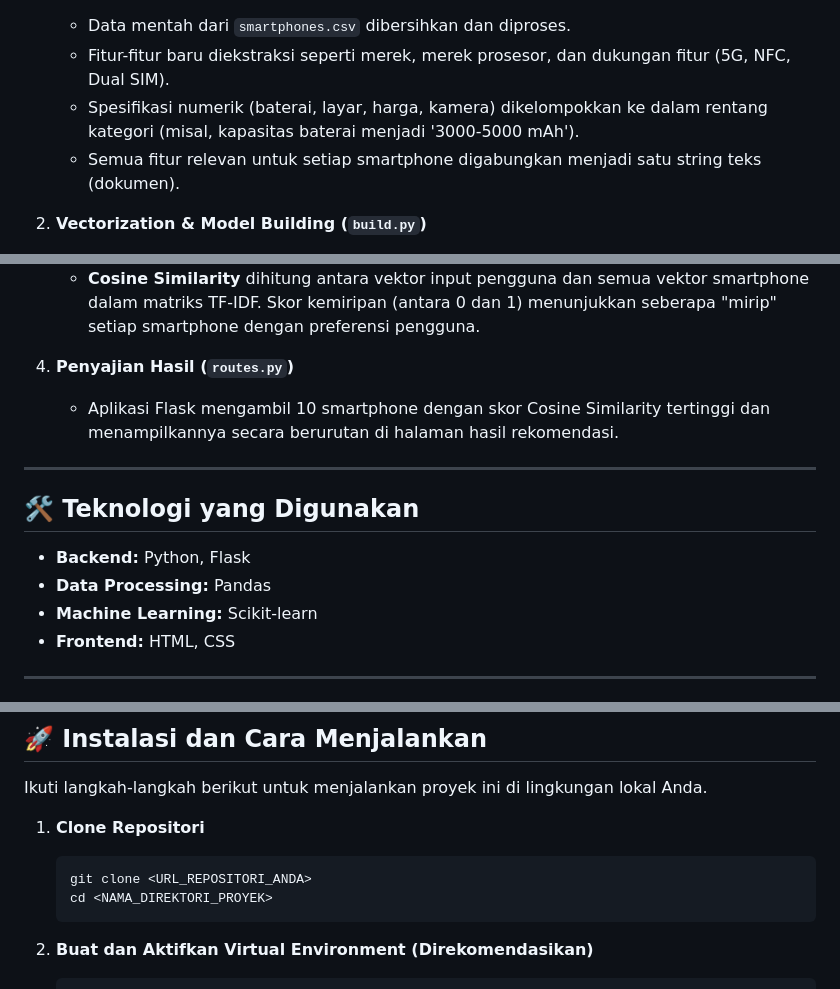
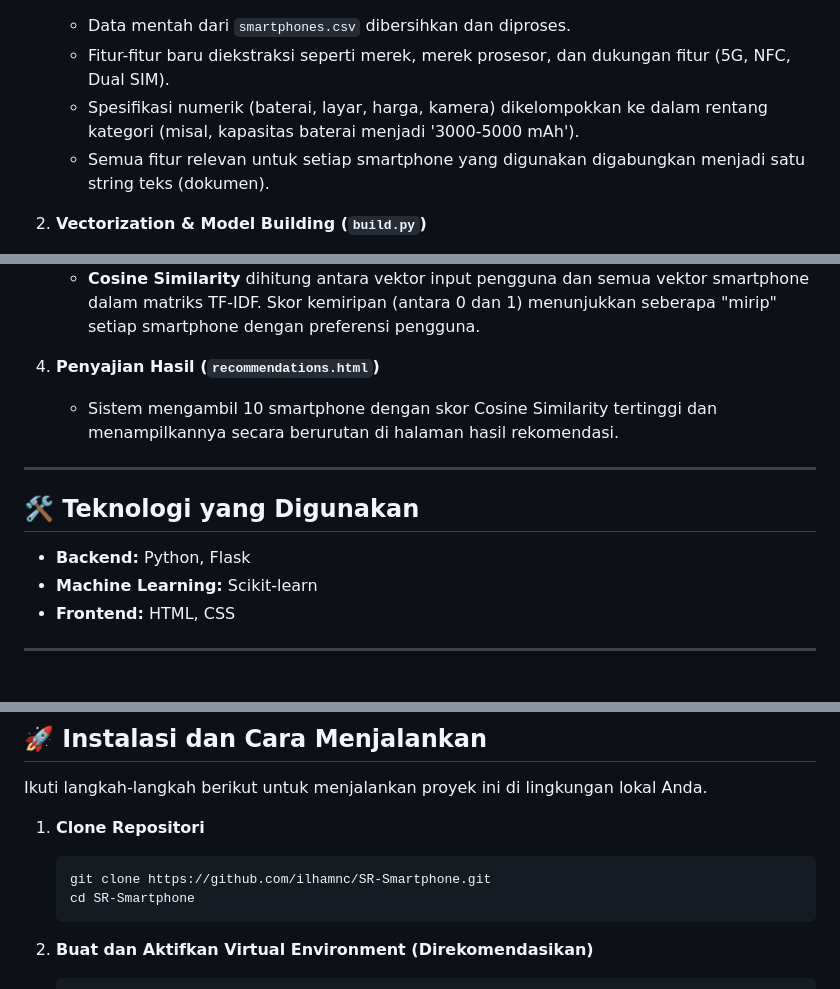
Before and after one commit to ilhamnc/SR-Smartphone, a Markdown page: README.md, 3 parts joined by grey strips. Drawn GitHub-style.

````diff
--- a/README.md
+++ b/README.md
@@ -33,7 +33,7 @@ Sistem ini menggunakan metode **Content-Based Filtering** dengan **TF-IDF (Term
     * Data mentah dari `smartphones.csv` dibersihkan dan diproses.
     * Fitur-fitur baru diekstraksi seperti merek, merek prosesor, dan dukungan fitur (5G, NFC, Dual SIM).
     * Spesifikasi numerik (baterai, layar, harga, kamera) dikelompokkan ke dalam rentang kategori (misal, kapasitas baterai menjadi '3000-5000 mAh').
-    * Semua fitur relevan untuk setiap smartphone digabungkan menjadi satu string teks (dokumen).
+    * Semua fitur relevan untuk setiap smartphone yang digunakan digabungkan menjadi satu string teks (dokumen).
 
 2.  **Vectorization & Model Building (`build.py`)**
     * Menggunakan **TF-IDF Vectorizer** dari Scikit-learn, setiap string fitur smartphone diubah menjadi vektor numerik. Proses ini menghasilkan matriks TF-IDF yang merepresentasikan bobot setiap fitur untuk setiap smartphone.
@@ -44,15 +44,14 @@ Sistem ini menggunakan metode **Content-Based Filtering** dengan **TF-IDF (Term
     * String input pengguna diubah menjadi vektor TF-IDF menggunakan `vectorizer` yang telah disimpan sebelumnya.
     * **Cosine Similarity** dihitung antara vektor input pengguna dan semua vektor smartphone dalam matriks TF-IDF. Skor kemiripan (antara 0 dan 1) menunjukkan seberapa "mirip" setiap smartphone dengan preferensi pengguna.
 
-4.  **Penyajian Hasil (`routes.py`)**
-    * Aplikasi Flask mengambil 10 smartphone dengan skor Cosine Similarity tertinggi dan menampilkannya secara berurutan di halaman hasil rekomendasi.
+4.  **Penyajian Hasil (`recommendations.html`)**
+    * Sistem mengambil 10 smartphone dengan skor Cosine Similarity tertinggi dan menampilkannya secara berurutan di halaman hasil rekomendasi.
 
 ---
 
 ## 🛠️ Teknologi yang Digunakan
 
 * **Backend:** Python, Flask
-* **Data Processing:** Pandas
 * **Machine Learning:** Scikit-learn
 * **Frontend:** HTML, CSS
 
@@ -91,8 +90,8 @@ Ikuti langkah-langkah berikut untuk menjalankan proyek ini di lingkungan lokal A
 
 1.  **Clone Repositori**
     ```bash
-    git clone <URL_REPOSITORI_ANDA>
-    cd <NAMA_DIREKTORI_PROYEK>
+    git clone https://github.com/ilhamnc/SR-Smartphone.git
+    cd SR-Smartphone
     ```
 
 2.  **Buat dan Aktifkan Virtual Environment (Direkomendasikan)**
````
